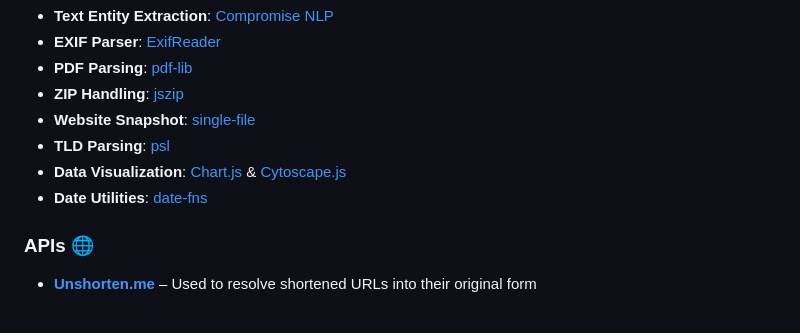
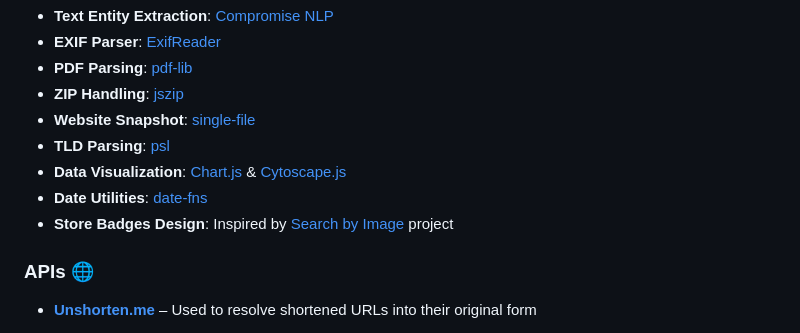
Before and after one commit to tomsec8/IntelHub, a Markdown page: README.md, the part around the change printed below. Rendered like a GitHub page.

```diff
--- a/README.md
+++ b/README.md
@@ -224,6 +224,7 @@ Pull requests and suggestions are welcome!
 - **TLD Parsing**: [psl](https://github.com/lupomontero/psl)
 - **Data Visualization**: [Chart.js](https://github.com/chartjs/Chart.js) & [Cytoscape.js](https://github.com/cytoscape/cytoscape.js)
 - **Date Utilities**: [date-fns](https://github.com/date-fns/date-fns)
+- **Store Badges Design**: Inspired by [Search by Image](https://github.com/dessant/search-by-image) project
 
 ### APIs 🌐
 - **[Unshorten.me](https://unshorten.me)** – Used to resolve shortened URLs into their original form
```
Also changed, not shown: other parts of README.md (+1 -1 lines).
